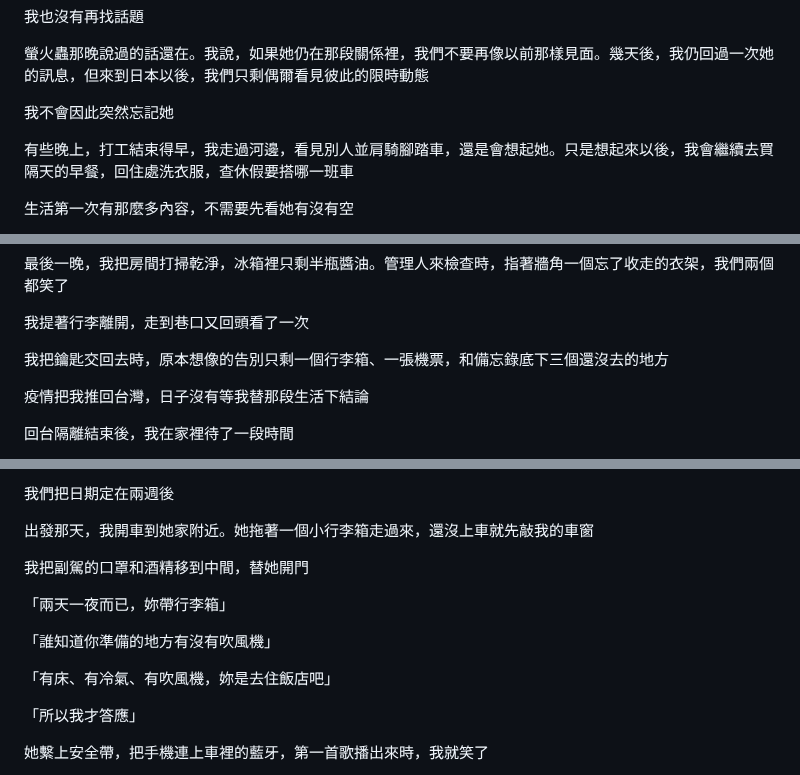
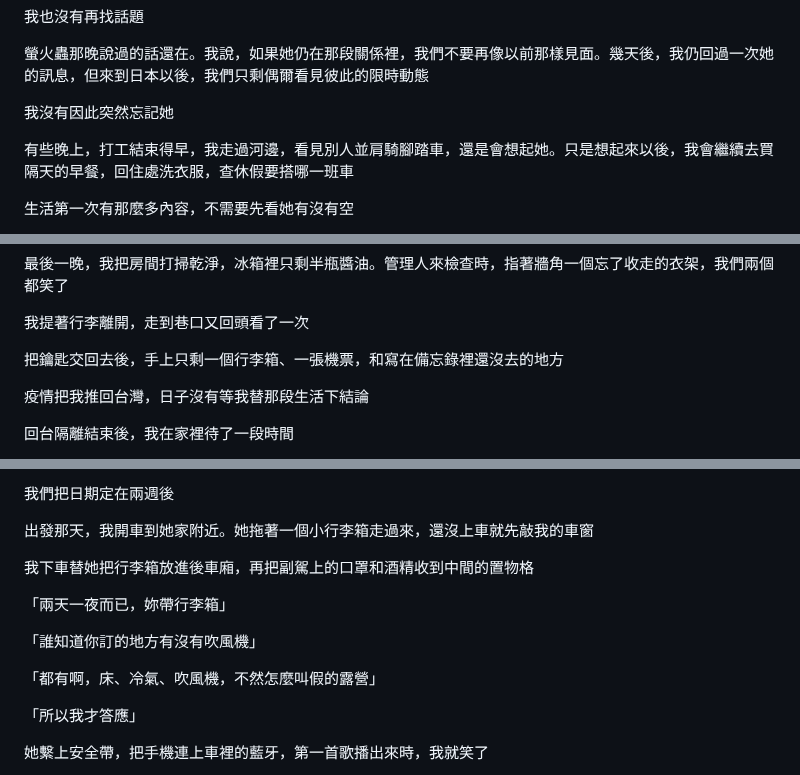
Before and after one commit to Rayyyyyyyyyyyyyyyyyyyy/book-reader, a Markdown page: book-reader/book-v2/06-這一次，我們真的在一起了.md, 3 parts joined by grey strips. GitHub-like rendering.

Commit message:
Smooth the camping pickup exchange in chapter 6
Co-Authored-By: Claude Opus 5 <noreply@anthropic.com>

```diff
--- a/book-reader/book-v2/06-這一次，我們真的在一起了.md
+++ b/book-reader/book-v2/06-這一次，我們真的在一起了.md
@@ -42,7 +42,7 @@
 
 螢火蟲那晚說過的話還在。我說，如果她仍在那段關係裡，我們不要再像以前那樣見面。幾天後，我仍回過一次她的訊息，但來到日本以後，我們只剩偶爾看見彼此的限時動態
 
-我不會因此突然忘記她
+我沒有因此突然忘記她
 
 有些晚上，打工結束得早，我走過河邊，看見別人並肩騎腳踏車，還是會想起她。只是想起來以後，我會繼續去買隔天的早餐，回住處洗衣服，查休假要搭哪一班車
 
@@ -76,7 +76,7 @@
 
 我提著行李離開，走到巷口又回頭看了一次
 
-我把鑰匙交回去時，原本想像的告別只剩一個行李箱、一張機票，和備忘錄底下三個還沒去的地方
+把鑰匙交回去後，手上只剩一個行李箱、一張機票，和寫在備忘錄裡還沒去的地方
 
 疫情把我推回台灣，日子沒有等我替那段生活下結論
 
@@ -126,13 +126,13 @@
 
 出發那天，我開車到她家附近。她拖著一個小行李箱走過來，還沒上車就先敲我的車窗
 
-我把副駕的口罩和酒精移到中間，替她開門
+我下車替她把行李箱放進後車廂，再把副駕上的口罩和酒精收到中間的置物格
 
 「兩天一夜而已，妳帶行李箱」
 
-「誰知道你準備的地方有沒有吹風機」
+「誰知道你訂的地方有沒有吹風機」
 
-「有床、有冷氣、有吹風機，妳是去住飯店吧」
+「都有啊，床、冷氣、吹風機，不然怎麼叫假的露營」
 
 「所以我才答應」
 
```
